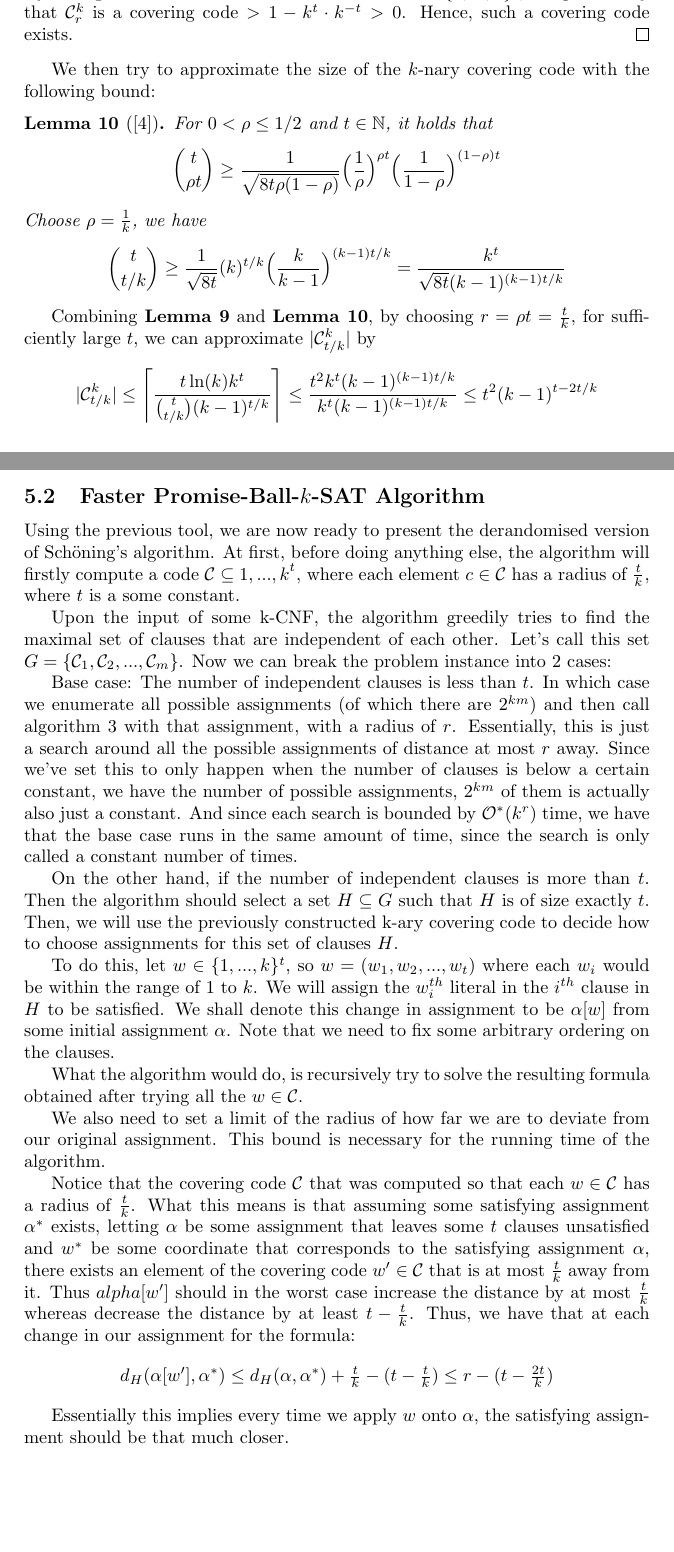
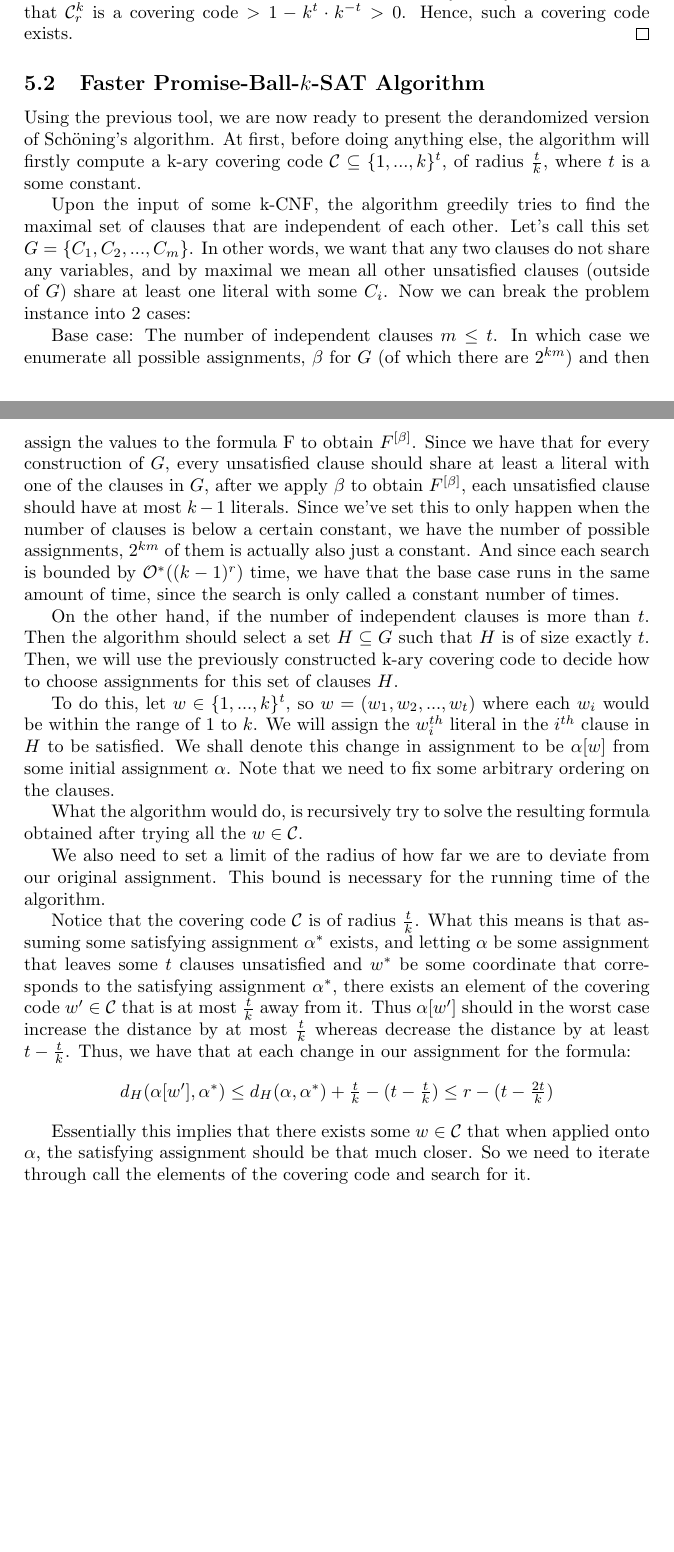
Before and after one commit to newalter/CS5330Project, a LaTeX document (Explanatory.tex): two parts of pages 7 and 8 of 10 before the commit and two parts of pages 7 and 8 of 9 after it, joined at a grey line, cut so that both start at the same text, the shorter picture padded with empty space. Compiled offline with pdfLaTeX.

Commit message:
Add final edits

```diff
--- a/Explanatory.tex
+++ b/Explanatory.tex
@@ -244,43 +244,28 @@ Notice that the performance is worse than the randomized algorithm and we will s
 	\end{align*}
 	By taking a union bound over all $k^t$ members from $\kbits^t$, the probability that $\cc^k_r$ is a covering code $> 1 - k^t\cdot k^{-t} > 0$. Hence, such a covering code exists.
 \end{proof}
-We then try to approximate the size of the $k$-nary covering code with the following bound:
-\begin{lemma}[\cite{MacWilliams77}]
-	For $0<\rho \le 1/2$ and $t \in \mathbb{N}$, it holds that
-	\begin{align*}
-	{t \choose \rho t}\geq \frac{1}{\sqrt{8t\rho(1-\rho)}}\Big(\frac{1}{\rho}\Big)^{\rho t}\Big(\frac{1}{1-\rho}\Big)^{(1-\rho) t}
-	\end{align*}
-	Choose $\rho = \frac{1}{k}$, we have
-	\begin{align*}
-	{t \choose t/k}\geq \frac{1}{\sqrt{8t}}(k)^{t/k}\Big(\frac{k}{k-1}\Big)^{(k-1) t/k} = \frac{k^t}{\sqrt{8t}(k-1)^{(k-1)t/k}}
-	\end{align*}
-\end{lemma}
-	Combining \textbf{Lemma 9} and \textbf{Lemma 10}, by choosing $r = \rho t = \frac{t}{k}$, for sufficiently large $t$, we can approximate $|\cc^k_{t/k}|$ by
-\begin{align*}
-|\cc^k_{{t/k}}| \leq \left \lceil \frac{t\ln(k)k^t}{{t \choose t/k}(k-1)^{t/k}} \right \rceil \leq \frac{t^2 k^t (k-1)^{(k-1)t/k}}{k^t(k-1)^{(k-1)t/k}} \leq t^2(k-1)^{t-2t/k}
-\end{align*}
 \subsection{Faster $\PBSbf$ Algorithm}
-Using the previous tool, we are now ready to present the derandomised version of Sch\"{o}ning's algorithm. At first, before doing anything else, the algorithm will firstly compute a code $\mathcal{C} \subseteq {1, ...,k}^t$, where each element $c \in \mathcal{C}$ has a radius of $\frac{t}{k}$, where $t$ is a some constant.\par
+Using the previous tool, we are now ready to present the derandomized version of Sch\"{o}ning's algorithm. At first, before doing anything else, the algorithm will firstly compute a k-ary covering code $\mathcal{C} \subseteq \kbits^{t}$, of radius $\frac{t}{k}$, where $t$ is a some constant.\par
 
-Upon the input of some k-CNF, the algorithm greedily tries to find the maximal set of clauses that are independent of each other. Let's call this set $G = \{\mathcal{C}_1, \mathcal{C}_2, ...,\mathcal{C}_m\}$. Now we can break the problem instance into 2 cases: \par
+Upon the input of some k-CNF, the algorithm greedily tries to find the maximal set of clauses that are independent of each other. Let's call this set $G = \{C_1, C_2, ...,C_m\}$. In other words, we want that any two clauses do not share any variables, and by maximal we mean all other unsatisfied clauses (outside of $G$) share at least one literal with some $C_i$. Now we can break the problem instance into 2 cases: \par
 
-Base case: The number of independent clauses is less than $t$. In which case we enumerate all possible assignments (of which there are $2^{km}$) and then call algorithm 3 with that assignment, with a radius of $r$. Essentially, this is just a search around all the possible assignments of distance at most $r$ away. Since we've set this to only happen when the number of clauses is below a certain constant, we have the number of possible assignments, $2^{km}$ of them is actually also just a constant. And since each search is bounded by $\O(k^r)$ time, we have that the base case runs in the same amount of time, since the search is only called a constant number of times.\par
+Base case: The number of independent clauses $m \leq t$. In which case we enumerate all possible assignments, $\beta$ for $G$ (of which there are $2^{km}$) and then assign the values to the formula F to obtain $F^{[\beta]}$. Since we have that for every construction of $G$, every unsatisfied clause should share at least a literal with one of the clauses in $G$, after we apply $\beta$ to obtain $F^{[\beta]}$, each unsatisfied clause should have at most $k-1$ literals. Since we've set this to only happen when the number of clauses is below a certain constant, we have the number of possible assignments, $2^{km}$ of them is actually also just a constant. And since each search is bounded by $\O((k-1)^r)$ time, we have that the base case runs in the same amount of time, since the search is only called a constant number of times.\par
 
 On the other hand, if the number of independent clauses is more than $t$. Then the algorithm should select a set $H \subseteq G$ such that $H$ is of size exactly $t$. Then, we will use the previously constructed k-ary covering code to decide how to choose assignments for this set of clauses $H$.\par
 
-To do this, let $w \in \{1, ..., k\}^t$, so $w = (w_1, w_2, ..., w_t)$ where each $w_i$ would be within the range of $1$ to $k$. We will assign the $w_i^{th}$ literal in the $i^{th}$ clause in $H$ to be satisfied. We shall denote this change in assignment to be $\alpha[w]$ from some initial assignment $\alpha$. Note that we need to fix some arbitrary ordering on the clauses. \par
+To do this, let $w \in \kbits^{t}$, so $w = (w_1, w_2, ..., w_t)$ where each $w_i$ would be within the range of $1$ to $k$. We will assign the $w_i^{th}$ literal in the $i^{th}$ clause in $H$ to be satisfied. We shall denote this change in assignment to be $\alpha[w]$ from some initial assignment $\alpha$. Note that we need to fix some arbitrary ordering on the clauses. \par
 
 What the algorithm would do, is recursively try to solve the resulting formula obtained after trying all the $w \in \mathcal{C}$.
 
 We also need to set a limit of the radius of how far we are to deviate from our original assignment. This bound is necessary for the running time of the algorithm.\par
 
-Notice that the covering code $\mathcal{C}$ that was computed so that each $w \in \mathcal{C}$ has a radius of $\frac{t}{k}$. What this means is that assuming some satisfying assignment $\alpha^*$ exists, letting $\alpha$ be some assignment that leaves some $t$ clauses unsatisfied and $w^*$ be some coordinate that corresponds to the satisfying assignment $\alpha$, there exists an element of the covering code $w' \in \mathcal{C}$ that is at most $\frac{t}{k}$ away from it. Thus $
-alpha[w']$ should in the worst case increase the distance by at most $\frac{t}{k}$ whereas decrease the distance by at least $t - \frac{t}{k}$. Thus, we have that at each change in our assignment for the formula: \par
+Notice that the covering code $\mathcal{C}$ is of radius $\frac{t}{k}$. What this means is that assuming some satisfying assignment $\alpha^*$ exists, and letting $\alpha$ be some assignment that leaves some $t$ clauses unsatisfied and $w^*$ be some coordinate that corresponds to the satisfying assignment $\alpha^{*}$, there exists an element of the covering code $w' \in \mathcal{C}$ that is at most $\frac{t}{k}$ away from it. Thus $
+\alpha[w']$ should in the worst case increase the distance by at most $\frac{t}{k}$ whereas decrease the distance by at least $t - \frac{t}{k}$. Thus, we have that at each change in our assignment for the formula: \par
 
 \begin{center}
 	$d_H(\alpha[w'], \alpha^{*}) \leq d_H(\alpha, \alpha^{*}) + \frac{t}{k} - (t - \frac{t}{k}) \leq r - (t - \frac{2t}{k})$
 \end{center}
 
-Essentially this implies every time we apply $w$ onto $\alpha$, the satisfying assignment should be that much closer.\par
+Essentially this implies that there exists some $w \in \mathcal{C}$ that when applied onto $\alpha$, the satisfying assignment should be that much closer. So we need to iterate through call the elements of the covering code and search for it.\par
 
 \begin{algorithm}[H]
```
Also changed, not shown: Explanatory.tex (43 more changed lines).
